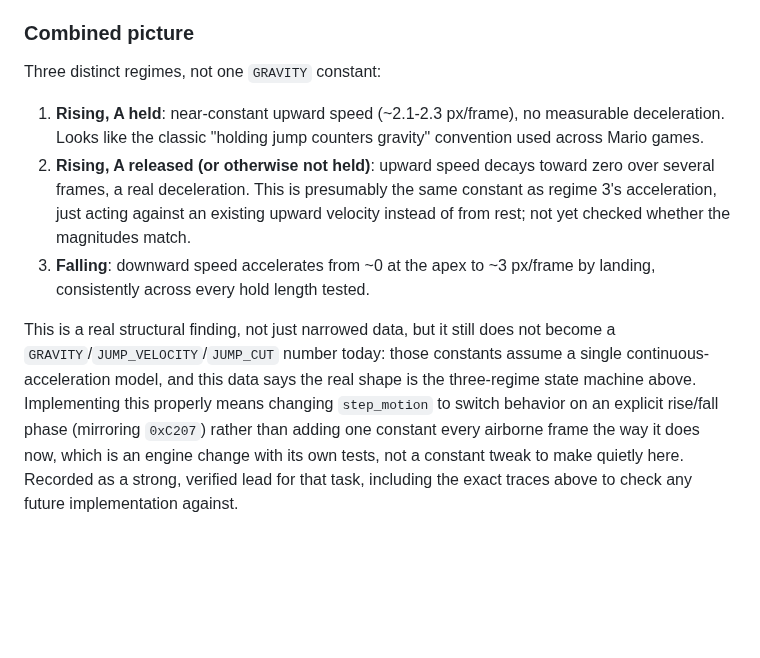
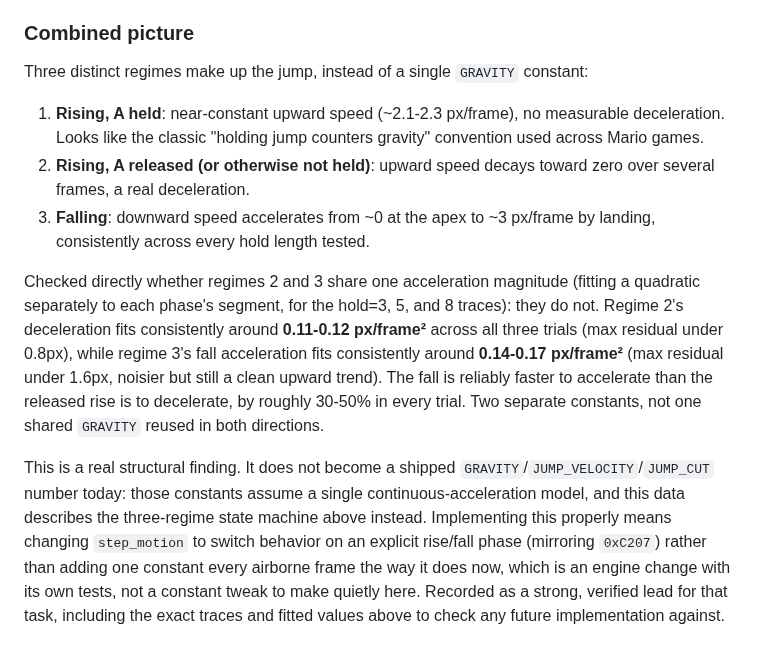
Before and after one commit to RianGoossens/gb-recreation, a Markdown page: docs/reference/physics.md, the part around the change. Rendered like a GitHub page; blank space fills up the shorter version.

Commit message:
docs(reference): regime 2 and regime 3 gravity are not the same constant
Fit each phase separately across the hold=3, 5, 8 traces instead of
assuming they share one magnitude. Regime 2 (post-release deceleration)
fits ~0.11-0.12 px/frame^2 consistently; regime 3 (fall acceleration)
fits ~0.14-0.17 px/frame^2 consistently. The fall is reliably 30-50%
faster to accelerate than the released rise is to decelerate, in every
trial, so this needs two constants, not one shared value.

```diff
--- a/docs/reference/physics.md
+++ b/docs/reference/physics.md
@@ -206,26 +206,34 @@ fall, consistent across every hold length tried.
 
 ### Combined picture
 
-Three distinct regimes, not one `GRAVITY` constant:
+Three distinct regimes make up the jump, instead of a single `GRAVITY`
+constant:
 
 1. **Rising, A held**: near-constant upward speed (~2.1-2.3 px/frame), no
    measurable deceleration. Looks like the classic "holding jump counters
    gravity" convention used across Mario games.
 2. **Rising, A released (or otherwise not held)**: upward speed decays
-   toward zero over several frames, a real deceleration. This is presumably
-   the same constant as regime 3's acceleration, just acting against an
-   existing upward velocity instead of from rest; not yet checked whether
-   the magnitudes match.
+   toward zero over several frames, a real deceleration.
 3. **Falling**: downward speed accelerates from ~0 at the apex to ~3
    px/frame by landing, consistently across every hold length tested.
 
-This is a real structural finding, not just narrowed data, but it still does
-not become a `GRAVITY`/`JUMP_VELOCITY`/`JUMP_CUT` number today: those
-constants assume a single continuous-acceleration model, and this data says
-the real shape is the three-regime state machine above. Implementing this
-properly means changing `step_motion` to switch behavior on an explicit
-rise/fall phase (mirroring `0xC207`) rather than adding one constant every
-airborne frame the way it does now, which is an engine change with its own
-tests, not a constant tweak to make quietly here. Recorded as a strong,
-verified lead for that task, including the exact traces above to check any
+Checked directly whether regimes 2 and 3 share one acceleration magnitude
+(fitting a quadratic separately to each phase's segment, for the hold=3,
+5, and 8 traces): they do not. Regime 2's deceleration fits consistently
+around **0.11-0.12 px/frame²** across all three trials (max residual under
+0.8px), while regime 3's fall acceleration fits consistently around
+**0.14-0.17 px/frame²** (max residual under 1.6px, noisier but still a
+clean upward trend). The fall is reliably faster to accelerate than the
+released rise is to decelerate, by roughly 30-50% in every trial. Two
+separate constants, not one shared `GRAVITY` reused in both directions.
+
+This is a real structural finding. It does not become a shipped
+`GRAVITY`/`JUMP_VELOCITY`/`JUMP_CUT` number today: those constants assume a
+single continuous-acceleration model, and this data describes the
+three-regime state machine above instead. Implementing this properly means
+changing `step_motion` to switch behavior on an explicit rise/fall phase
+(mirroring `0xC207`) rather than adding one constant every airborne frame
+the way it does now, which is an engine change with its own tests, not a
+constant tweak to make quietly here. Recorded as a strong, verified lead for
+that task, including the exact traces and fitted values above to check any
 future implementation against.
```
